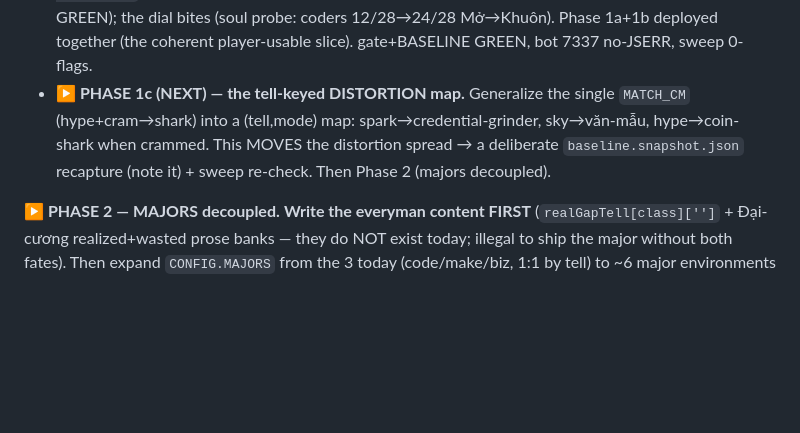
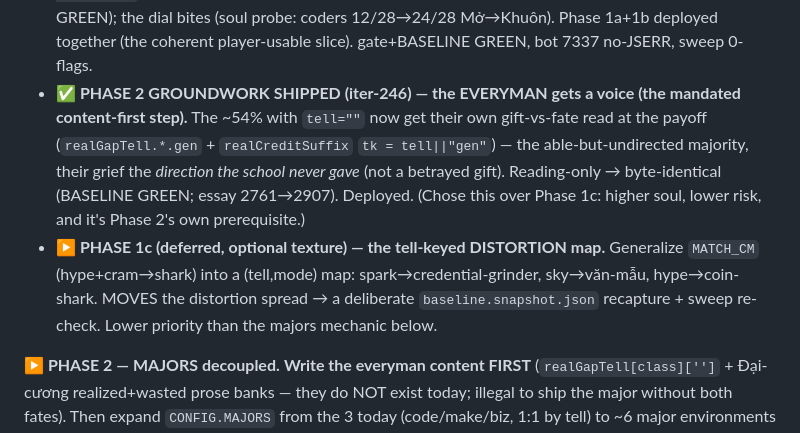
Before and after one commit to techeese/steve-job-vietnam, a Markdown page: ROADMAP.md, the part around the change. Rendered like a GitHub page; blank space fills up the shorter version.

Commit message:
docs: ROADMAP — mark iter-246 everyman-groundwork shipped; Phase 2 mechanic next; Phase 1c deferred
Co-Authored-By: Claude Opus 4.8 (1M context) <noreply@anthropic.com>
Claude-Session: https://claude.ai/code/session_01KEB5voPtYfr4ny3pqY1UdX

```diff
--- a/ROADMAP.md
+++ b/ROADMAP.md
@@ -103,9 +103,14 @@ claim for Phase 1 is now actually verifiable.
   the per-kid fit readout + sprite reaction read the composed `MATCH × STRUCT_FIT` (kept 3-band PROSE — §C-3 audit of
   L908 held). Byte-identical at default (gate BASELINE GREEN); the dial bites (soul probe: coders 12/28→24/28 Mở→Khuôn).
   Phase 1a+1b deployed together (the coherent player-usable slice). gate+BASELINE GREEN, bot 7337 no-JSERR, sweep 0-flags.
-- **▶ PHASE 1c (NEXT) — the tell-keyed DISTORTION map.** Generalize the single `MATCH_CM` (hype+cram→shark) into a
-  (tell,mode) map: spark→credential-grinder, sky→văn-mẫu, hype→coin-shark when crammed. This MOVES the distortion
-  spread → a deliberate `baseline.snapshot.json` recapture (note it) + sweep re-check. Then Phase 2 (majors decoupled).
+- **✅ PHASE 2 GROUNDWORK SHIPPED (iter-246) — the EVERYMAN gets a voice (the mandated content-first step).** The ~54%
+  with `tell=""` now get their own gift-vs-fate read at the payoff (`realGapTell.*.gen` + `realCreditSuffix` `tk =
+  tell||"gen"`) — the able-but-undirected majority, their grief the *direction the school never gave* (not a betrayed
+  gift). Reading-only → byte-identical (BASELINE GREEN; essay 2761→2907). Deployed. (Chose this over Phase 1c: higher
+  soul, lower risk, and it's Phase 2's own prerequisite.)
+- **▶ PHASE 1c (deferred, optional texture) — the tell-keyed DISTORTION map.** Generalize `MATCH_CM` (hype+cram→shark)
+  into a (tell,mode) map: spark→credential-grinder, sky→văn-mẫu, hype→coin-shark. MOVES the distortion spread → a
+  deliberate `baseline.snapshot.json` recapture + sweep re-check. Lower priority than the majors mechanic below.
 
 **▶ PHASE 2 — MAJORS decoupled.** **Write the everyman content FIRST** (`realGapTell[class]['']` + Đại-cương
 realized+wasted prose banks — they do NOT exist today; illegal to ship the major without both fates). Then expand `CONFIG.MAJORS`
```
